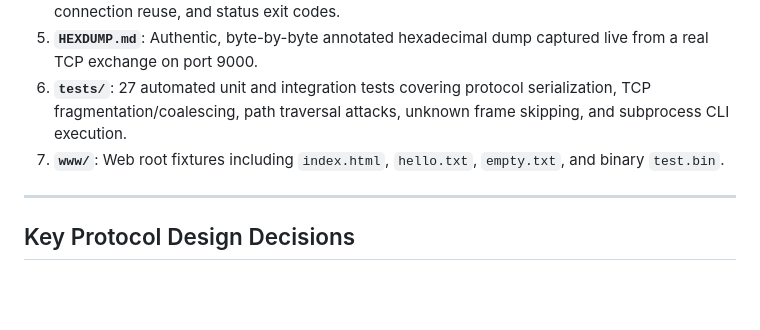
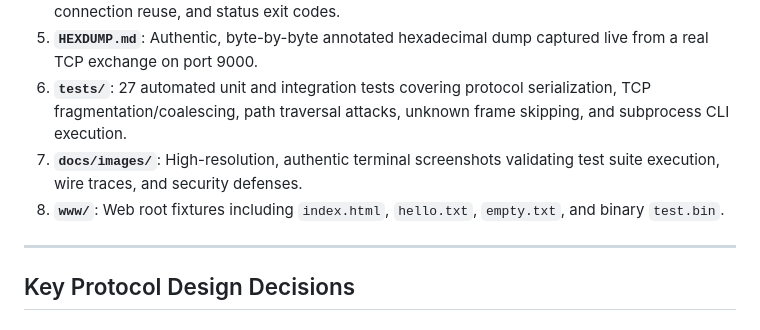
Before and after one commit to AditeeySingh/Network_Arch_Project, a Markdown page: README.md, the part around one of its changes. GitHub-like rendering; blank space fills up the shorter version.

Commit message:
docs: Embed high-res authentic terminal screenshots in README

```diff
--- a/README.md
+++ b/README.md
@@ -41,7 +54,8 @@ A custom, binary-framed, application-layer HTTP protocol with full client (`bcur
 4. **`client.py` & `bcurl`**: Track 2 binary client supporting `-v` annotated hex logging, persistent connection reuse, and status exit codes.
 5. **`HEXDUMP.md`**: Authentic, byte-by-byte annotated hexadecimal dump captured live from a real TCP exchange on port 9000.
 6. **`tests/`**: 27 automated unit and integration tests covering protocol serialization, TCP fragmentation/coalescing, path traversal attacks, unknown frame skipping, and subprocess CLI execution.
-7. **`www/`**: Web root fixtures including `index.html`, `hello.txt`, `empty.txt`, and binary `test.bin`.
+7. **`docs/images/`**: High-resolution, authentic terminal screenshots validating test suite execution, wire traces, and security defenses.
+8. **`www/`**: Web root fixtures including `index.html`, `hello.txt`, `empty.txt`, and binary `test.bin`.
 
 ---
 
```
Also changed, not shown: other parts of README.md (+14 -1 lines).
